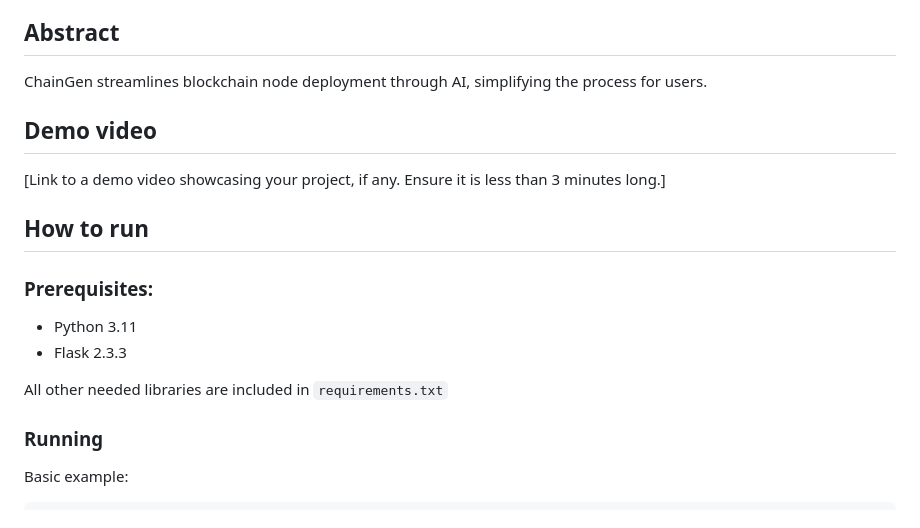
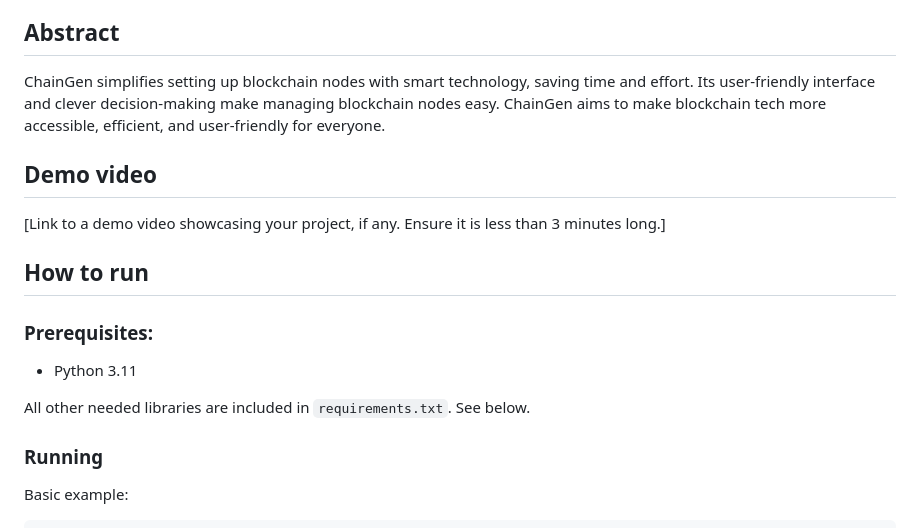
Before and after one commit to qixdev/chaingen, a Markdown page: README.md, the part around the change printed below. Drawn GitHub-style.

```diff
--- a/README.md
+++ b/README.md
@@ -20,7 +20,7 @@ __DNA__
 
 ## Abstract
 
-ChainGen streamlines blockchain node deployment through AI, simplifying the process for users.
+ChainGen simplifies setting up blockchain nodes with smart technology, saving time and effort. Its user-friendly interface and clever decision-making make managing blockchain nodes easy. ChainGen aims to make blockchain tech more accessible, efficient, and user-friendly for everyone.
 
 ## Demo video
 
@@ -31,9 +31,8 @@ ChainGen streamlines blockchain node deployment through AI, simplifying the proc
 ### Prerequisites:
 
 - Python 3.11
-- Flask 2.3.3
 
-All other needed libraries are included in `requirements.txt`
+All other needed libraries are included in `requirements.txt`. See below.
 
 ### Running
 
```
Also changed, not shown: other parts of README.md (+31 -10 lines).
